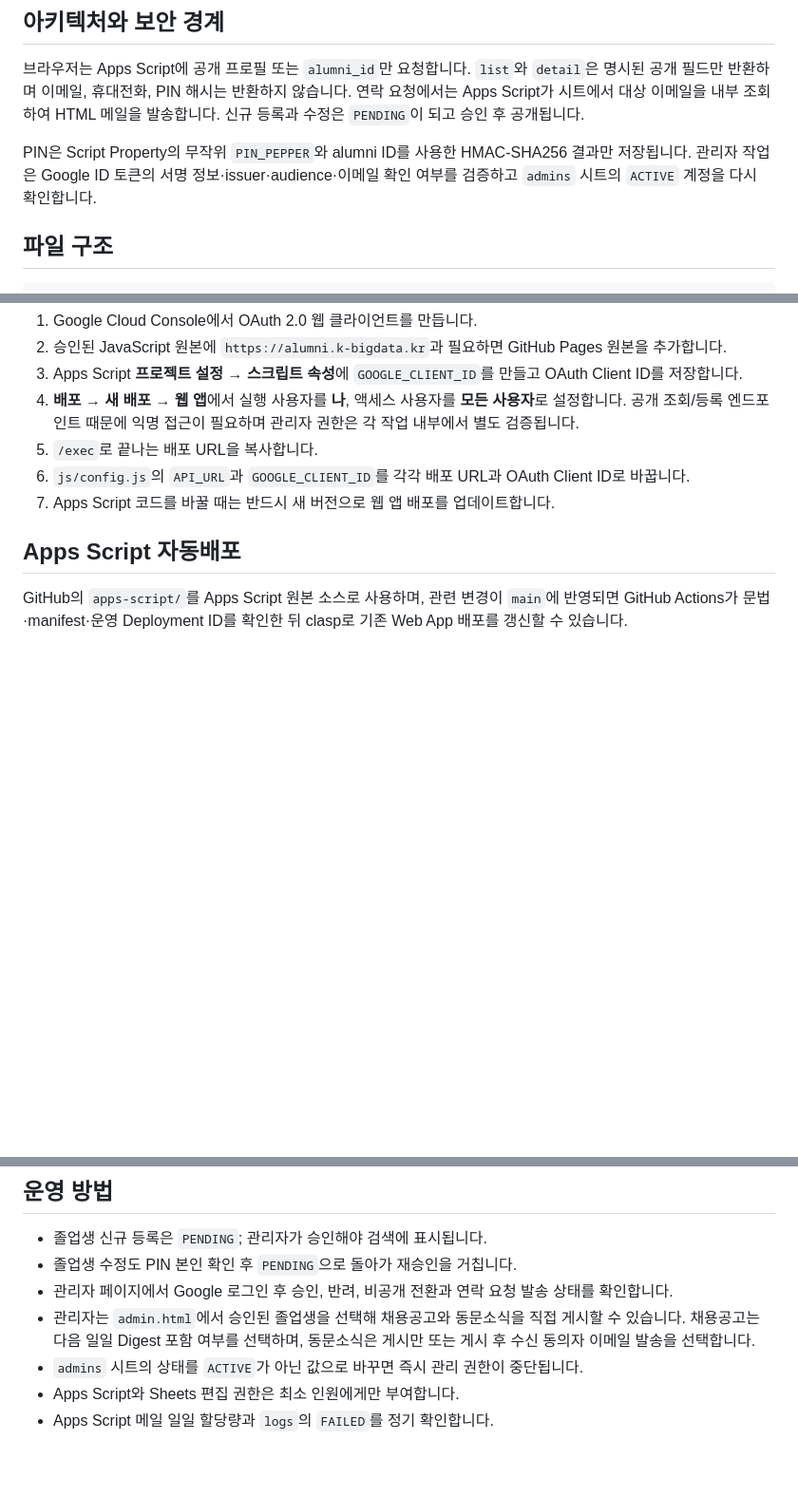
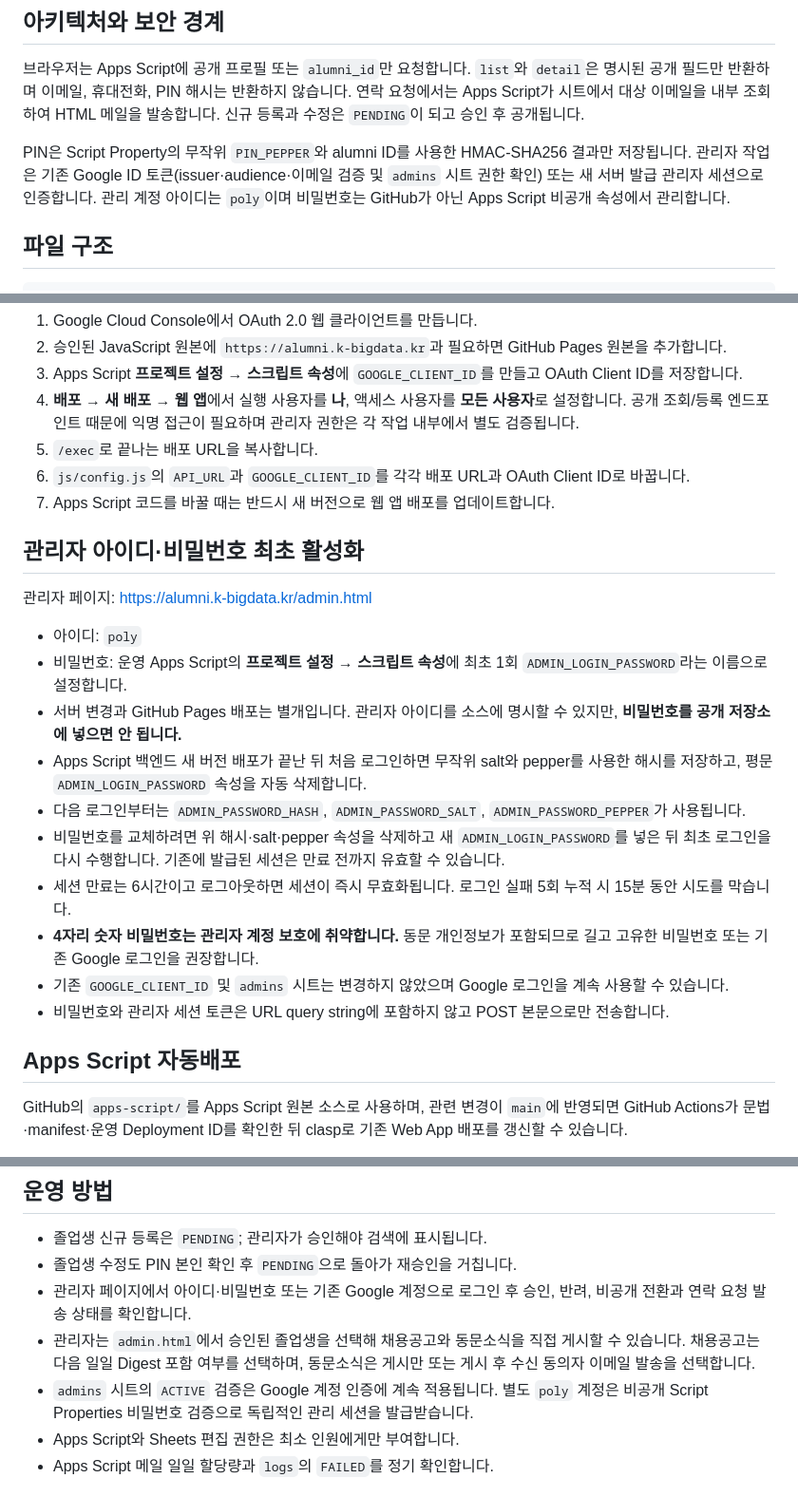
Before and after one commit to Hyeopgeon-Lee/k-bigdata-alumni, a Markdown page: README.md, 3 parts joined by grey strips. Shown at 95% size. Rendered like a GitHub page; blank space fills up the shorter version.

Commit message:
Document Alumni administrator login bootstrap and password security

```diff
--- a/README.md
+++ b/README.md
@@ -12,7 +12,7 @@
 
 브라우저는 Apps Script에 공개 프로필 또는 `alumni_id`만 요청합니다. `list`와 `detail`은 명시된 공개 필드만 반환하며 이메일, 휴대전화, PIN 해시는 반환하지 않습니다. 연락 요청에서는 Apps Script가 시트에서 대상 이메일을 내부 조회하여 HTML 메일을 발송합니다. 신규 등록과 수정은 `PENDING`이 되고 승인 후 공개됩니다.
 
-PIN은 Script Property의 무작위 `PIN_PEPPER`와 alumni ID를 사용한 HMAC-SHA256 결과만 저장됩니다. 관리자 작업은 Google ID 토큰의 서명 정보·issuer·audience·이메일 확인 여부를 검증하고 `admins` 시트의 `ACTIVE` 계정을 다시 확인합니다.
+PIN은 Script Property의 무작위 `PIN_PEPPER`와 alumni ID를 사용한 HMAC-SHA256 결과만 저장됩니다. 관리자 작업은 기존 Google ID 토큰(issuer·audience·이메일 검증 및 `admins` 시트 권한 확인) 또는 새 서버 발급 관리자 세션으로 인증합니다. 관리 계정 아이디는 `poly`이며 비밀번호는 GitHub가 아닌 Apps Script 비공개 속성에서 관리합니다.
 
 ## 파일 구조
 
@@ -71,6 +71,21 @@ CNAME
 5. `/exec`로 끝나는 배포 URL을 복사합니다.
 6. `js/config.js`의 `API_URL`과 `GOOGLE_CLIENT_ID`를 각각 배포 URL과 OAuth Client ID로 바꿉니다.
 7. Apps Script 코드를 바꿀 때는 반드시 새 버전으로 웹 앱 배포를 업데이트합니다.
+
+## 관리자 아이디·비밀번호 최초 활성화
+
+관리자 페이지: <https://alumni.k-bigdata.kr/admin.html>
+
+- 아이디: `poly`
+- 비밀번호: 운영 Apps Script의 **프로젝트 설정 → 스크립트 속성**에 최초 1회 `ADMIN_LOGIN_PASSWORD`라는 이름으로 설정합니다.
+- 서버 변경과 GitHub Pages 배포는 별개입니다. 관리자 아이디를 소스에 명시할 수 있지만, **비밀번호를 공개 저장소에 넣으면 안 됩니다.**
+- Apps Script 백엔드 새 버전 배포가 끝난 뒤 처음 로그인하면 무작위 salt와 pepper를 사용한 해시를 저장하고, 평문 `ADMIN_LOGIN_PASSWORD` 속성을 자동 삭제합니다.
+- 다음 로그인부터는 `ADMIN_PASSWORD_HASH`, `ADMIN_PASSWORD_SALT`, `ADMIN_PASSWORD_PEPPER`가 사용됩니다.
+- 비밀번호를 교체하려면 위 해시·salt·pepper 속성을 삭제하고 새 `ADMIN_LOGIN_PASSWORD`를 넣은 뒤 최초 로그인을 다시 수행합니다. 기존에 발급된 세션은 만료 전까지 유효할 수 있습니다.
+- 세션 만료는 6시간이고 로그아웃하면 세션이 즉시 무효화됩니다. 로그인 실패 5회 누적 시 15분 동안 시도를 막습니다.
+- **4자리 숫자 비밀번호는 관리자 계정 보호에 취약합니다.** 동문 개인정보가 포함되므로 길고 고유한 비밀번호 또는 기존 Google 로그인을 권장합니다.
+- 기존 `GOOGLE_CLIENT_ID` 및 `admins` 시트는 변경하지 않았으며 Google 로그인을 계속 사용할 수 있습니다.
+- 비밀번호와 관리자 세션 토큰은 URL query string에 포함하지 않고 POST 본문으로만 전송합니다.
 
 ## Apps Script 자동배포
 
@@ -116,9 +131,9 @@ PIN은 찾거나 복호화하지 않습니다. Alumni ID와 등록 이메일 확
 
 - 졸업생 신규 등록은 `PENDING`; 관리자가 승인해야 검색에 표시됩니다.
 - 졸업생 수정도 PIN 본인 확인 후 `PENDING`으로 돌아가 재승인을 거칩니다.
-- 관리자 페이지에서 Google 로그인 후 승인, 반려, 비공개 전환과 연락 요청 발송 상태를 확인합니다.
+- 관리자 페이지에서 아이디·비밀번호 또는 기존 Google 계정으로 로그인 후 승인, 반려, 비공개 전환과 연락 요청 발송 상태를 확인합니다.
 - 관리자는 `admin.html`에서 승인된 졸업생을 선택해 채용공고와 동문소식을 직접 게시할 수 있습니다. 채용공고는 다음 일일 Digest 포함 여부를 선택하며, 동문소식은 게시만 또는 게시 후 수신 동의자 이메일 발송을 선택합니다.
-- `admins` 시트의 상태를 `ACTIVE`가 아닌 값으로 바꾸면 즉시 관리 권한이 중단됩니다.
+- `admins` 시트의 `ACTIVE` 검증은 Google 계정 인증에 계속 적용됩니다. 별도 `poly` 계정은 비공개 Script Properties 비밀번호 검증으로 독립적인 관리 세션을 발급받습니다.
 - Apps Script와 Sheets 편집 권한은 최소 인원에게만 부여합니다.
 - Apps Script 메일 일일 할당량과 `logs`의 `FAILED`를 정기 확인합니다.
 
```
Also changed, not shown: other parts of README.md (+2 -2 lines).
